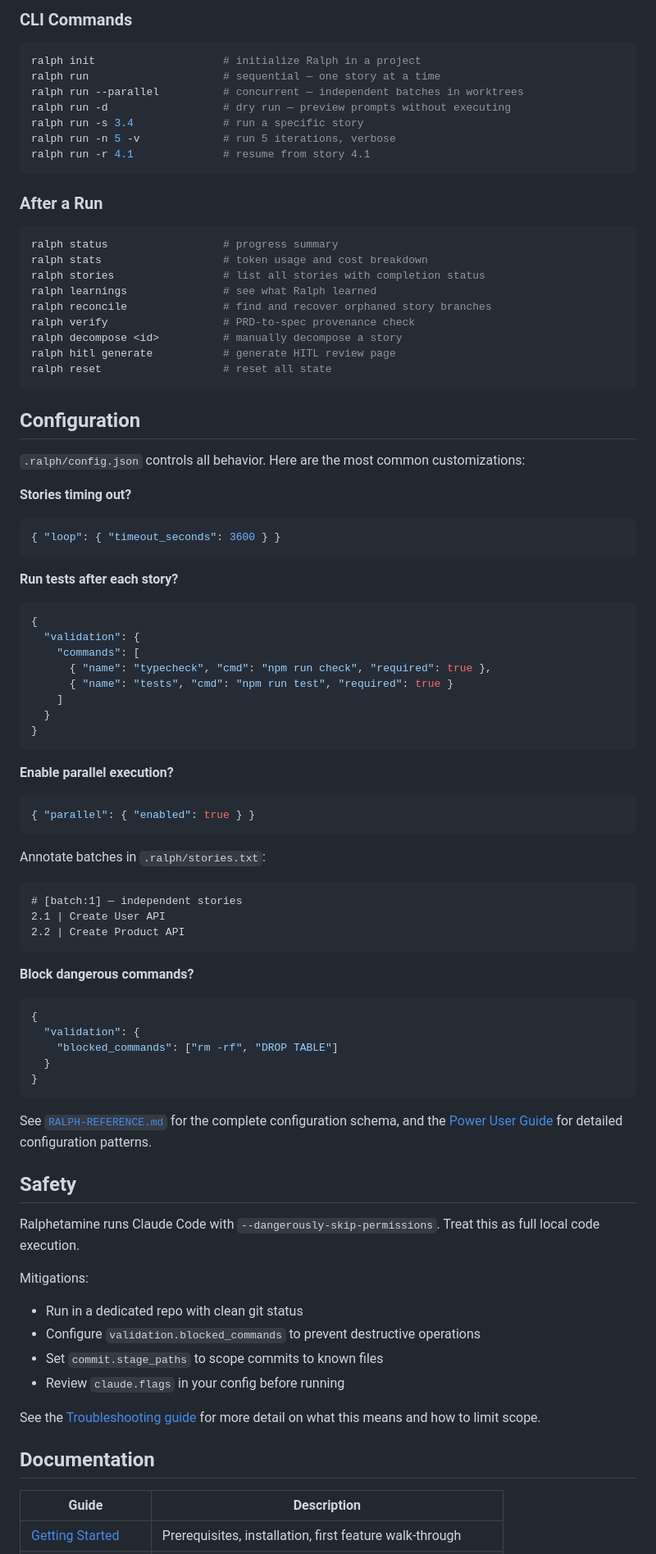
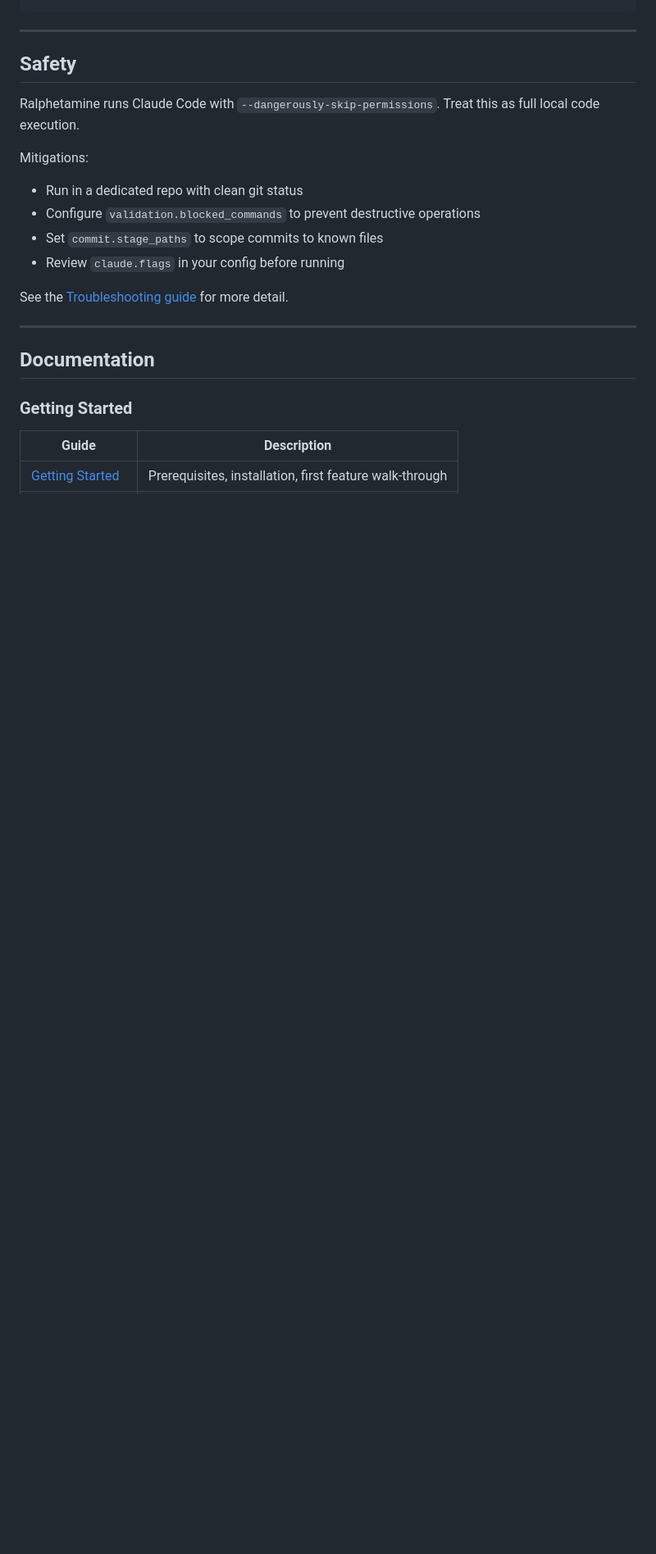
Before and after one commit to becerra-alberto/ralphetamine, a Markdown page: README.md, the part around one of its changes. Shown at 82% size. GitHub-like rendering; blank space fills up the shorter version.

````diff
--- a/README.md
+++ b/README.md
@@ -152,72 +150,4 @@ Timeout → postmortem diagnostic (identifies root cause)
-### CLI Commands
-
-```bash
-ralph init                    # initialize Ralph in a project
-ralph run                     # sequential — one story at a time
-ralph run --parallel          # concurrent — independent batches in worktrees
-ralph run -d                  # dry run — preview prompts without executing
-ralph run -s 3.4              # run a specific story
-ralph run -n 5 -v             # run 5 iterations, verbose
-ralph run -r 4.1              # resume from story 4.1
-```
-
-### After a Run
-
-```bash
-ralph status                  # progress summary
-ralph stats                   # token usage and cost breakdown
-ralph stories                 # list all stories with completion status
-ralph learnings               # see what Ralph learned
-ralph reconcile               # find and recover orphaned story branches
-ralph verify                  # PRD-to-spec provenance check
-ralph decompose <id>          # manually decompose a story
-ralph hitl generate           # generate HITL review page
-ralph reset                   # reset all state
-```
-
-## Configuration
-
-`.ralph/config.json` controls all behavior. Here are the most common customizations:
-
-**Stories timing out?**
-```json
-{ "loop": { "timeout_seconds": 3600 } }
-```
-
-**Run tests after each story?**
-```json
-{
-  "validation": {
-    "commands": [
-      { "name": "typecheck", "cmd": "npm run check", "required": true },
-      { "name": "tests", "cmd": "npm run test", "required": true }
-    ]
-  }
-}
-```
-
-**Enable parallel execution?**
-```json
-{ "parallel": { "enabled": true } }
-```
-
-Annotate batches in `.ralph/stories.txt`:
-```
-# [batch:1] — independent stories
-2.1 | Create User API
-2.2 | Create Product API
-```
-
-**Block dangerous commands?**
-```json
-{
-  "validation": {
-    "blocked_commands": ["rm -rf", "DROP TABLE"]
-  }
-}
-```
-
-See [`RALPH-REFERENCE.md`](RALPH-REFERENCE.md) for the complete configuration schema, and the [Power User Guide](docs/power-user-guide.md) for detailed configuration patterns.
+---
 
 ## Safety
 
@@ -230,9 +160,13 @@ Mitigations:
 - Set `commit.stage_paths` to scope commits to known files
 - Review `claude.flags` in your config before running
 
-See the [Troubleshooting guide](docs/troubleshooting.md#safety) for more detail on what this means and how to limit scope.
+See the [Troubleshooting guide](docs/troubleshooting.md#safety) for more detail.
+
+---
 
 ## Documentation
+
+### Getting Started
 
 | Guide | Description |
 |-------|-------------|
````
Also changed, not shown: other parts of README.md (+99 -76 lines).
